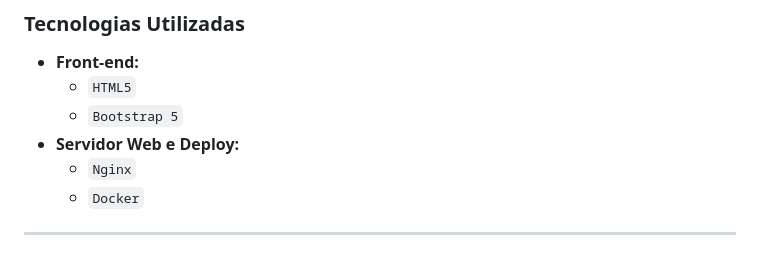
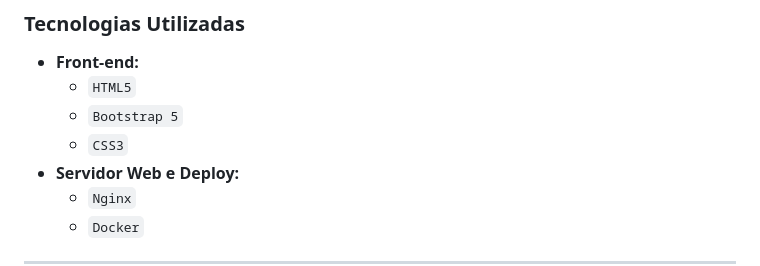
Before and after one commit to analuisaabarbosa/landing-page-psn, a Markdown page: README.md, the part around the change. GitHub-like rendering.

Commit message:
docs:(readme): update README.md

```diff
--- a/README.md
+++ b/README.md
@@ -50,6 +50,7 @@ O objetivo foi praticar habilidades de desenvolvimento front-end, focando na fid
 - **Front-end:**
   - `HTML5`
   - `Bootstrap 5`
+  - `CSS3`
 - **Servidor Web e Deploy:**
   - `Nginx`
   - `Docker`
```
